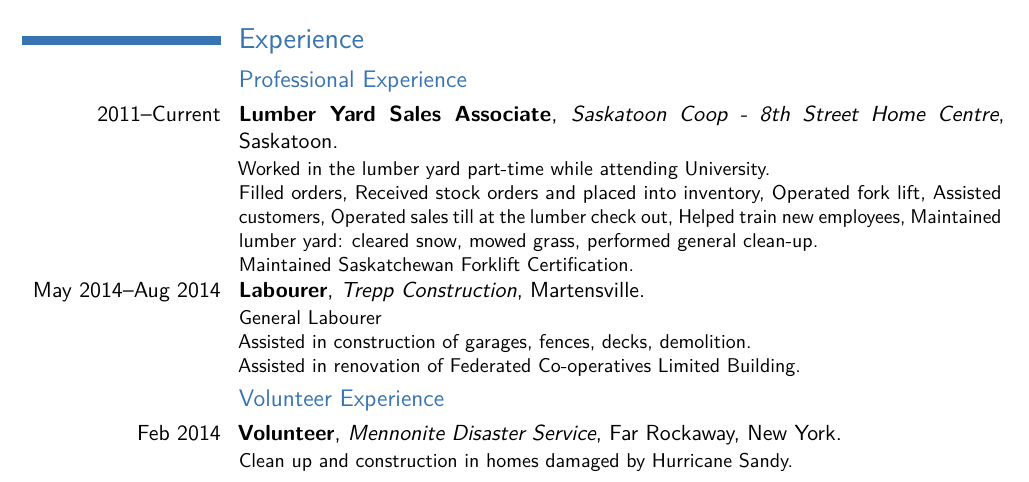
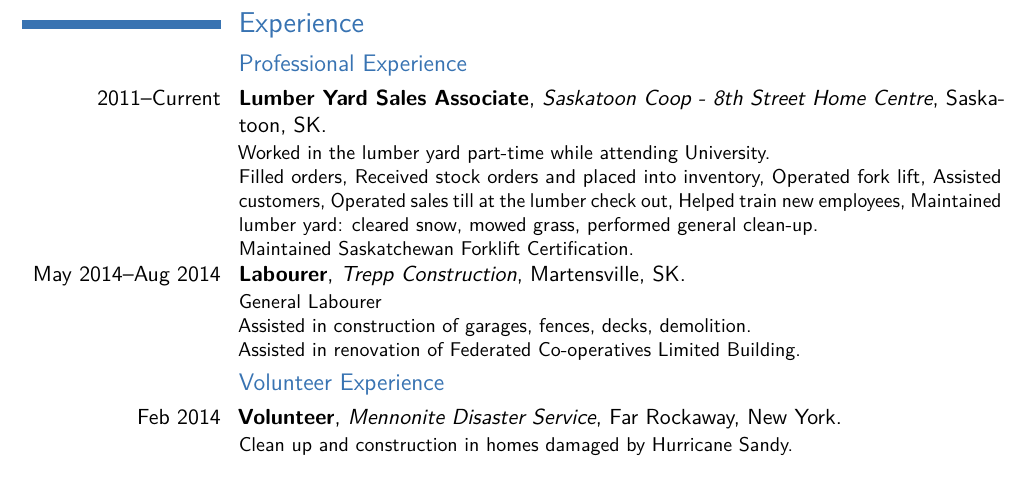
Before and after one commit to bradenschmidt/Resume, a LaTeX CV (resume.tex): part of page 1 of 4, cut so that both start at the same text. Compiled offline with pdfLaTeX.

Commit message:
Add province to work locs. Remove placeholder in footer.

```diff
--- a/resume.tex
+++ b/resume.tex
@@ -33,7 +33,7 @@
 \social[linkedin]{bradenschmidt}                        % optional, remove / comment the line if not wanted
 %\social[twitter]{jdoe}                             % optional, remove / comment the line if not wanted
 \social[github]{bradenschmidt}                              % optional, remove / comment the line if not wanted
-\extrainfo{additional information}                 % optional, remove / comment the line if not wanted
+%\extrainfo{additional information}                 % optional, remove / comment the line if not wanted
 \photo[64pt][0.4pt]{profile_pic}                       % optional, remove / comment the line if not wanted; '64pt' is the height the picture must be resized to, 0.4pt is the thickness of the frame around it (put it to 0pt for no frame) and 'picture' is the name of the picture file
 %\quote{Some quote}                                 % optional, remove / comment the line if not wanted
 
@@ -65,7 +65,7 @@
 
 \section{Experience}
 \subsection{Professional Experience}
-\cventry{2011--Current}{Lumber Yard Sales Associate}{Saskatoon Coop - 8th Street Home Centre}{Saskatoon}{}
+\cventry{2011--Current}{Lumber Yard Sales Associate}{Saskatoon Coop - 8th Street Home Centre}{Saskatoon, SK}{}
 {
   Worked in the lumber yard part-time while attending University.
   \newline{}
@@ -74,7 +74,7 @@
   Maintained Saskatchewan Forklift Certification.
 }
 
-\cventry{May 2014--Aug 2014}{Labourer}{Trepp Construction}{Martensville}{}
+\cventry{May 2014--Aug 2014}{Labourer}{Trepp Construction}{Martensville, SK}{}
 {
   General Labourer\newline{}
   Assisted in construction of garages, fences, decks, demolition.
```
Also changed, not shown: resume.pdf.
